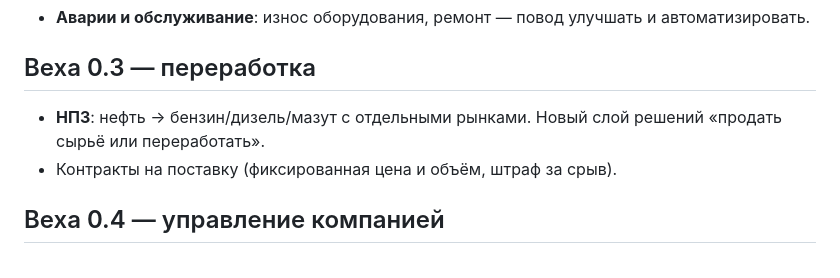
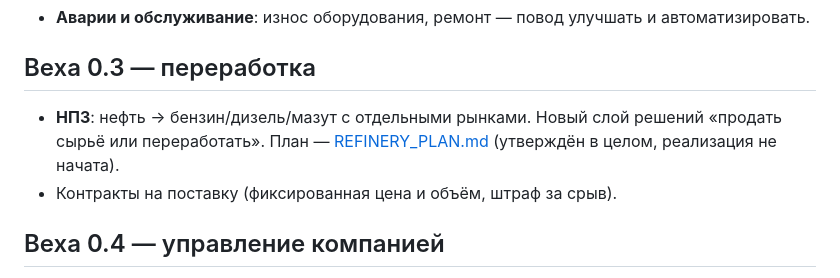
Before and after one commit to SoftwareSolutionsTandem/oil-tyccon_test1, a Markdown page: docs/ROADMAP.md, the part around the change. GitHub-like rendering.

```diff
--- a/docs/ROADMAP.md
+++ b/docs/ROADMAP.md
@@ -54,7 +54,7 @@
 - **Аварии и обслуживание**: износ оборудования, ремонт — повод улучшать и автоматизировать.
 
 ## Веха 0.3 — переработка
-- **НПЗ**: нефть → бензин/дизель/мазут с отдельными рынками. Новый слой решений «продать сырьё или переработать».
+- **НПЗ**: нефть → бензин/дизель/мазут с отдельными рынками. Новый слой решений «продать сырьё или переработать». План — [REFINERY_PLAN.md](REFINERY_PLAN.md) (утверждён в целом, реализация не начата).
 - Контракты на поставку (фиксированная цена и объём, штраф за срыв).
 
 ## Веха 0.4 — управление компанией
```
Also changed, not shown: docs/REFINERY_PLAN.md (added, +365 -0 lines).
